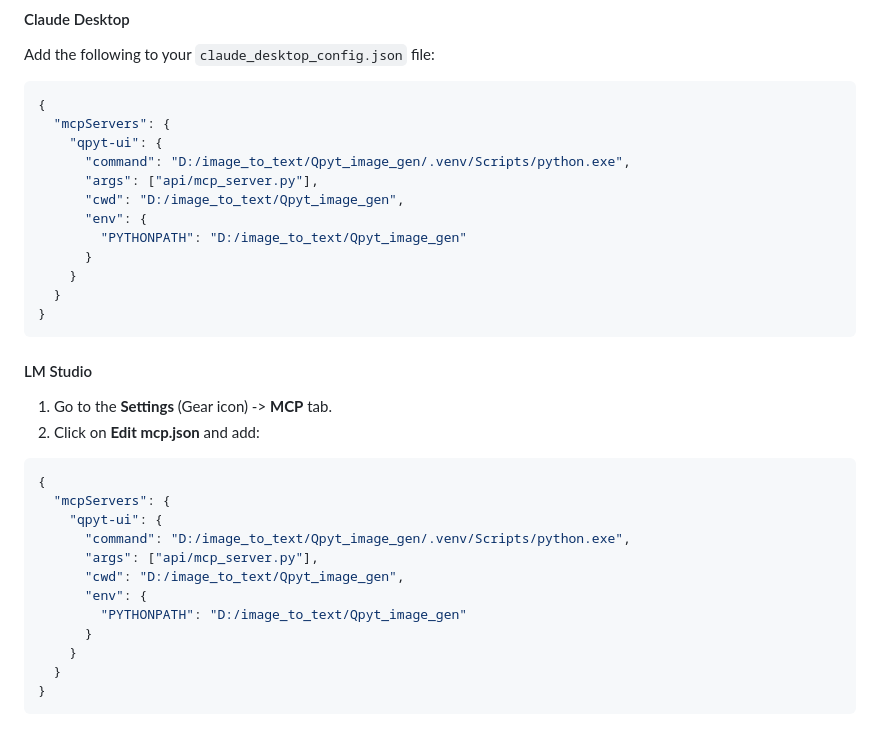
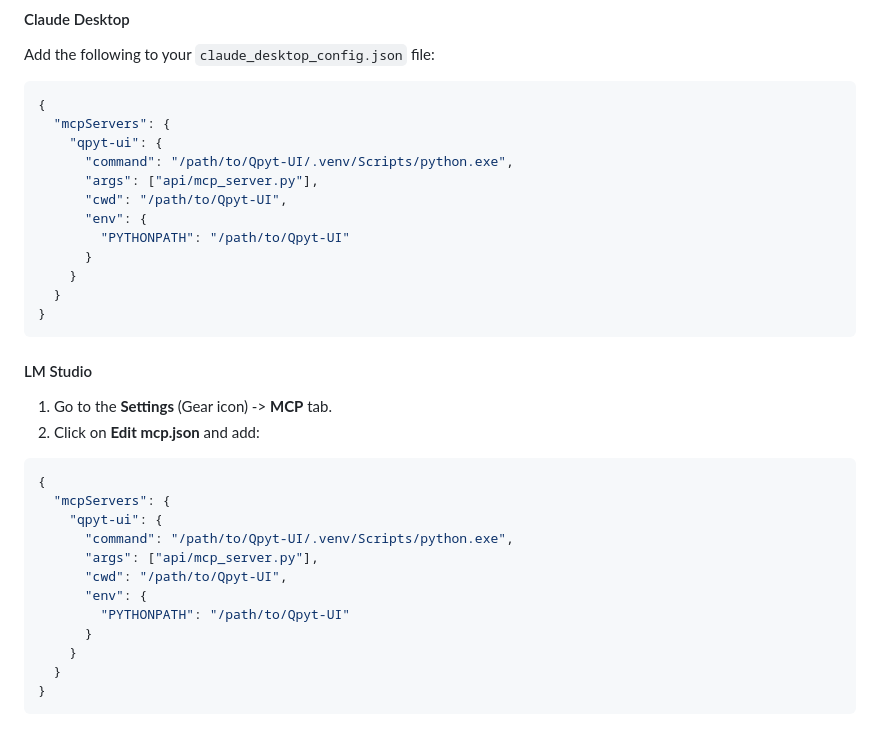
Before and after one commit to lecyberbill/Qpyt-UI, a Markdown page: README.md, the part around the change. Drawn GitHub-style.

Commit message:
docs: use generic placeholders for MCP config

```diff
--- a/README.md
+++ b/README.md
@@ -126,11 +126,11 @@ Add the following to your `claude_desktop_config.json` file:
 {
   "mcpServers": {
     "qpyt-ui": {
-      "command": "D:/image_to_text/Qpyt_image_gen/.venv/Scripts/python.exe",
+      "command": "/path/to/Qpyt-UI/.venv/Scripts/python.exe",
       "args": ["api/mcp_server.py"],
-      "cwd": "D:/image_to_text/Qpyt_image_gen",
+      "cwd": "/path/to/Qpyt-UI",
       "env": {
-        "PYTHONPATH": "D:/image_to_text/Qpyt_image_gen"
+        "PYTHONPATH": "/path/to/Qpyt-UI"
       }
     }
   }
@@ -144,11 +144,11 @@ Add the following to your `claude_desktop_config.json` file:
 {
   "mcpServers": {
     "qpyt-ui": {
-      "command": "D:/image_to_text/Qpyt_image_gen/.venv/Scripts/python.exe",
+      "command": "/path/to/Qpyt-UI/.venv/Scripts/python.exe",
       "args": ["api/mcp_server.py"],
-      "cwd": "D:/image_to_text/Qpyt_image_gen",
+      "cwd": "/path/to/Qpyt-UI",
       "env": {
-        "PYTHONPATH": "D:/image_to_text/Qpyt_image_gen"
+        "PYTHONPATH": "/path/to/Qpyt-UI"
       }
     }
   }
```
